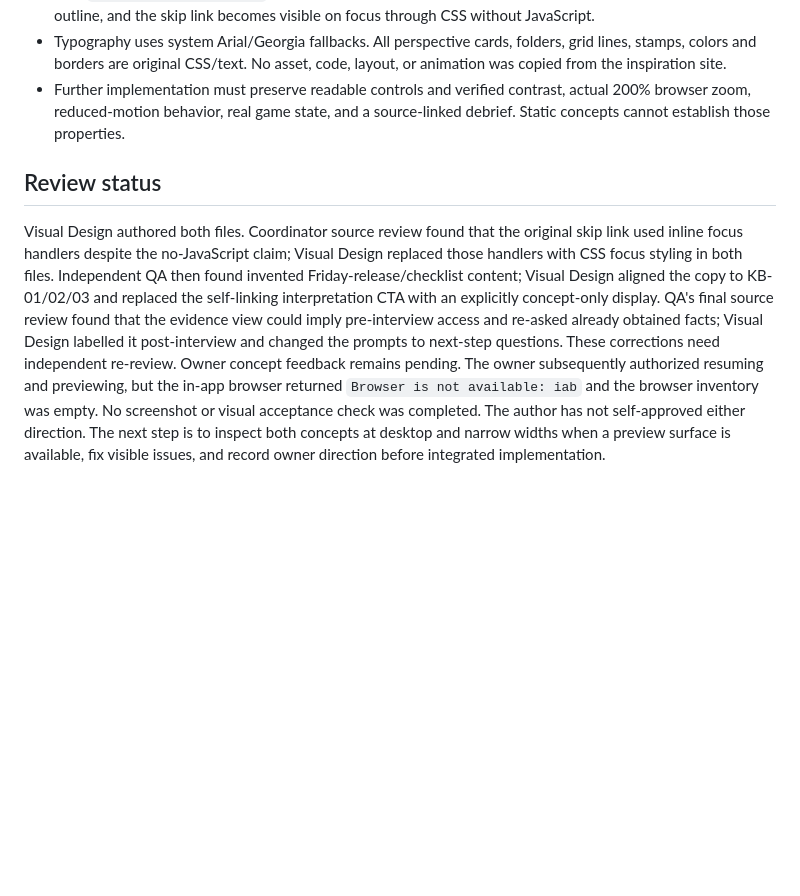
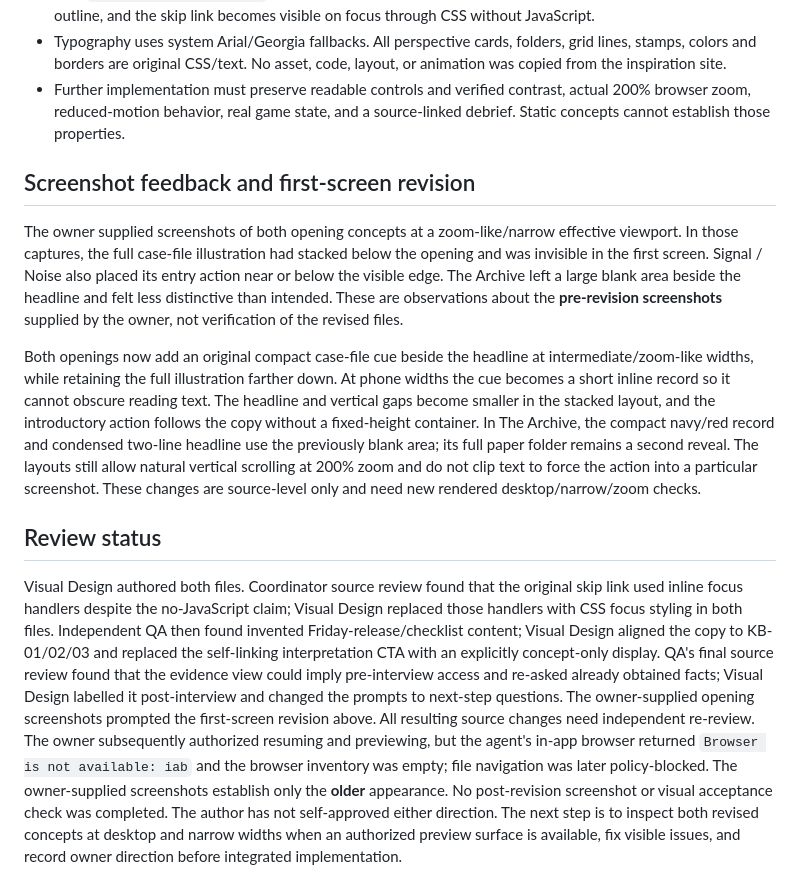
Before and after one commit to sadhirr1/Stakewolf, a Markdown page: docs/concepts/README.md, the part around the change. Drawn GitHub-style; blank space fills up the shorter version.

Commit message:
SCRUM-20: refine responsive README.md after screenshot review

```diff
--- a/docs/concepts/README.md
+++ b/docs/concepts/README.md
@@ -18,6 +18,12 @@ These are original, static visual explorations for the Stakewolf opening and a d
 - Typography uses system Arial/Georgia fallbacks. All perspective cards, folders, grid lines, stamps, colors and borders are original CSS/text. No asset, code, layout, or animation was copied from the inspiration site.
 - Further implementation must preserve readable controls and verified contrast, actual 200% browser zoom, reduced-motion behavior, real game state, and a source-linked debrief. Static concepts cannot establish those properties.
 
+## Screenshot feedback and first-screen revision
+
+The owner supplied screenshots of both opening concepts at a zoom-like/narrow effective viewport. In those captures, the full case-file illustration had stacked below the opening and was invisible in the first screen. Signal / Noise also placed its entry action near or below the visible edge. The Archive left a large blank area beside the headline and felt less distinctive than intended. These are observations about the **pre-revision screenshots** supplied by the owner, not verification of the revised files.
+
+Both openings now add an original compact case-file cue beside the headline at intermediate/zoom-like widths, while retaining the full illustration farther down. At phone widths the cue becomes a short inline record so it cannot obscure reading text. The headline and vertical gaps become smaller in the stacked layout, and the introductory action follows the copy without a fixed-height container. In The Archive, the compact navy/red record and condensed two-line headline use the previously blank area; its full paper folder remains a second reveal. The layouts still allow natural vertical scrolling at 200% zoom and do not clip text to force the action into a particular screenshot. These changes are source-level only and need new rendered desktop/narrow/zoom checks.
+
 ## Review status
 
-Visual Design authored both files. Coordinator source review found that the original skip link used inline focus handlers despite the no-JavaScript claim; Visual Design replaced those handlers with CSS focus styling in both files. Independent QA then found invented Friday-release/checklist content; Visual Design aligned the copy to KB-01/02/03 and replaced the self-linking interpretation CTA with an explicitly concept-only display. QA's final source review found that the evidence view could imply pre-interview access and re-asked already obtained facts; Visual Design labelled it post-interview and changed the prompts to next-step questions. These corrections need independent re-review. Owner concept feedback remains pending. The owner subsequently authorized resuming and previewing, but the in-app browser returned `Browser is not available: iab` and the browser inventory was empty. No screenshot or visual acceptance check was completed. The author has not self-approved either direction. The next step is to inspect both concepts at desktop and narrow widths when a preview surface is available, fix visible issues, and record owner direction before integrated implementation.
+Visual Design authored both files. Coordinator source review found that the original skip link used inline focus handlers despite the no-JavaScript claim; Visual Design replaced those handlers with CSS focus styling in both files. Independent QA then found invented Friday-release/checklist content; Visual Design aligned the copy to KB-01/02/03 and replaced the self-linking interpretation CTA with an explicitly concept-only display. QA's final source review found that the evidence view could imply pre-interview access and re-asked already obtained facts; Visual Design labelled it post-interview and changed the prompts to next-step questions. The owner-supplied opening screenshots prompted the first-screen revision above. All resulting source changes need independent re-review. The owner subsequently authorized resuming and previewing, but the agent's in-app browser returned `Browser is not available: iab` and the browser inventory was empty; file navigation was later policy-blocked. The owner-supplied screenshots establish only the **older** appearance. No post-revision screenshot or visual acceptance check was completed. The author has not self-approved either direction. The next step is to inspect both revised concepts at desktop and narrow widths when an authorized preview surface is available, fix visible issues, and record owner direction before integrated implementation.
```
